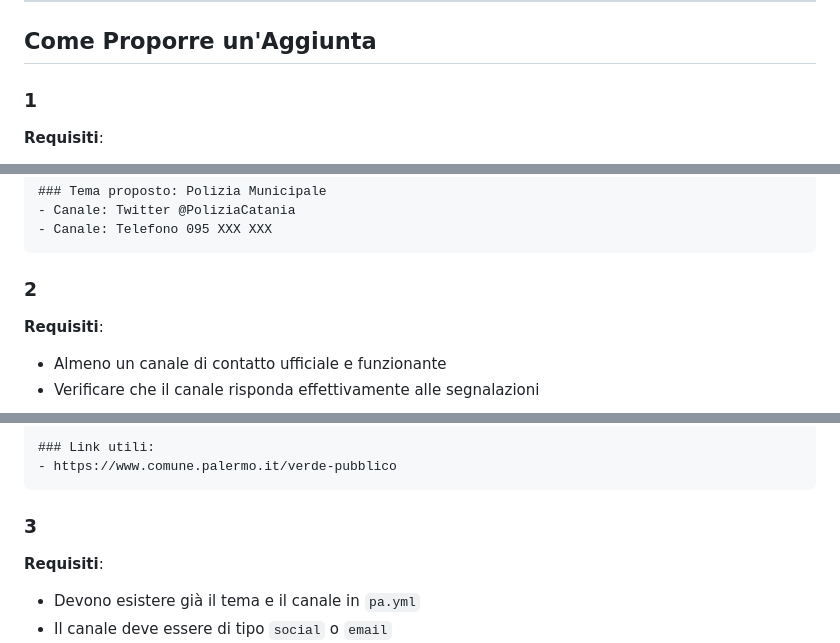
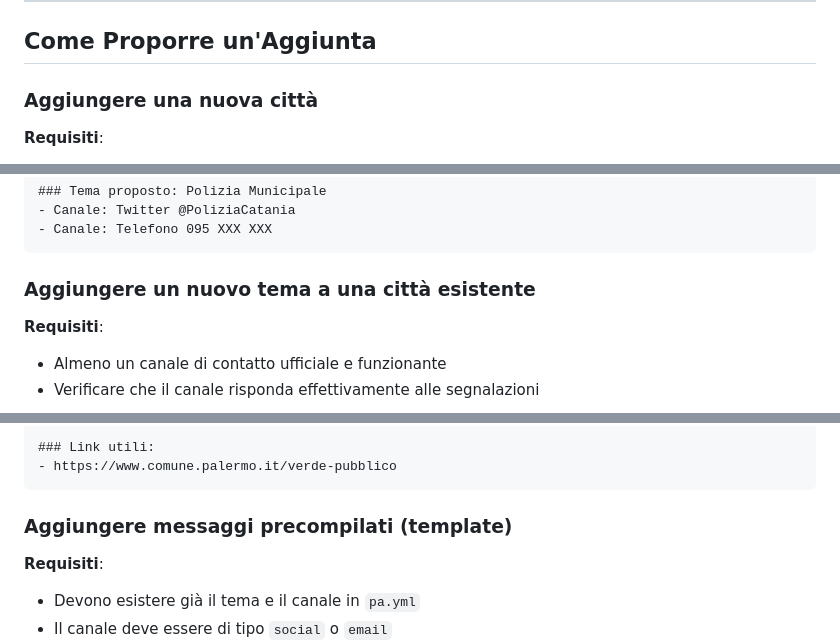
Before and after one commit to aborruso/pa_mi_senti, a Markdown page: CONTRIBUIRE.md, 3 parts joined by grey strips. Rendered like a GitHub page.

Commit message:
Aggiorna le istruzioni per proporre aggiunte in CONTRIBUIRE.md, specificando i passaggi per aggiungere città, temi, messaggi precompilati e canali di contatto.

````diff
--- a/CONTRIBUIRE.md
+++ b/CONTRIBUIRE.md
@@ -234,7 +234,7 @@ Per le email, il link viene separato dal corpo con una riga vuota per leggibilit
 
 ## Come Proporre un'Aggiunta
 
-### 1
+### Aggiungere una nuova città
 
 **Requisiti**:
 - Almeno un tema (context) con almeno un canale
@@ -266,7 +266,7 @@ Per le email, il link viene separato dal corpo con una riga vuota per leggibilit
 - Canale: Telefono 095 XXX XXX
 ```
 
-### 2
+### Aggiungere un nuovo tema a una città esistente
 
 **Requisiti**:
 - Almeno un canale di contatto ufficiale e funzionante
@@ -301,7 +301,7 @@ Per le email, il link viene separato dal corpo con una riga vuota per leggibilit
 - https://www.comune.palermo.it/verde-pubblico
 ```
 
-### 3
+### Aggiungere messaggi precompilati (template)
 
 **Requisiti**:
 - Devono esistere già il tema e il canale in `pa.yml`
````
Also changed, not shown: other parts of CONTRIBUIRE.md (+1 -1 lines).
